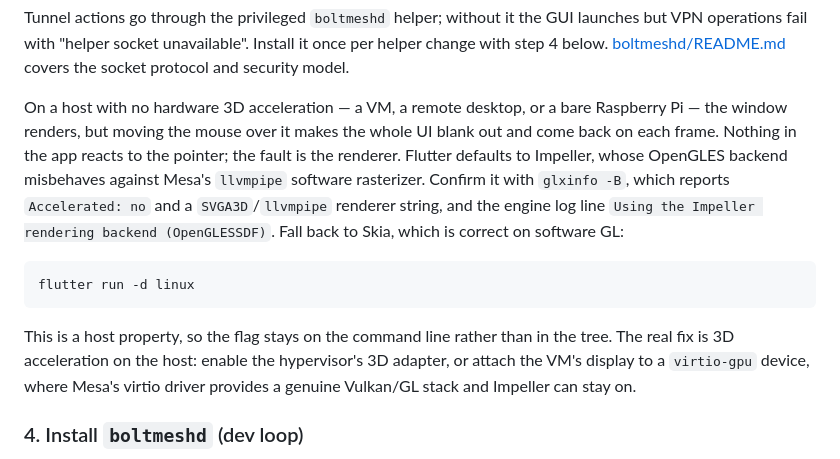
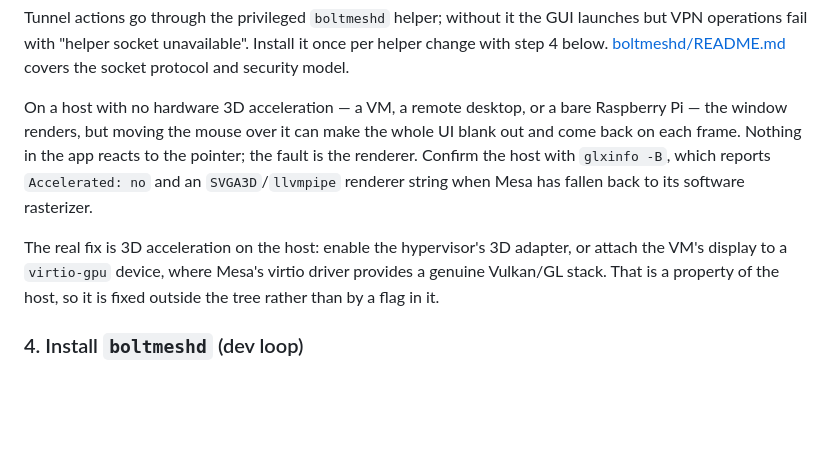
Before and after one commit to boltmesh-labs/client, a Markdown page: SETUP.md, the part around the change. GitHub-like rendering; blank space fills up the shorter version.

Commit message:
docs: drop the Skia fallback from the software-GL note
Impeller is gone, so the paragraph promised a flag that no longer exists:
"Fall back to Skia, which is correct on software GL" was followed by a bare
`flutter run -d linux`, which falls back to nothing. Keep the part that is
still true -- how to recognise a host on Mesa's software rasterizer, and that
3D acceleration is the actual fix -- and drop the remedy that isn't.

The Linux app end-to-end passes without the flag as well: all four tests,
sign-in through logout, against the live node.

````diff
--- a/SETUP.md
+++ b/SETUP.md
@@ -291,22 +291,16 @@ Install it once per helper change with step 4 below.
 security model.
 
 On a host with no hardware 3D acceleration — a VM, a remote desktop, or a bare
-Raspberry Pi — the window renders, but moving the mouse over it makes the whole
-UI blank out and come back on each frame. Nothing in the app reacts to the
-pointer; the fault is the renderer. Flutter defaults to Impeller, whose OpenGLES
-backend misbehaves against Mesa's `llvmpipe` software rasterizer. Confirm it with
-`glxinfo -B`, which reports `Accelerated: no` and a `SVGA3D`/`llvmpipe` renderer
-string, and the engine log line `Using the Impeller rendering backend
-(OpenGLESSDF)`. Fall back to Skia, which is correct on software GL:
+Raspberry Pi — the window renders, but moving the mouse over it can make the
+whole UI blank out and come back on each frame. Nothing in the app reacts to the
+pointer; the fault is the renderer. Confirm the host with `glxinfo -B`, which
+reports `Accelerated: no` and an `SVGA3D`/`llvmpipe` renderer string when Mesa
+has fallen back to its software rasterizer.
 
-```bash
-flutter run -d linux
-```
-
-This is a host property, so the flag stays on the command line rather than in the
-tree. The real fix is 3D acceleration on the host: enable the hypervisor's 3D
-adapter, or attach the VM's display to a `virtio-gpu` device, where Mesa's virtio
-driver provides a genuine Vulkan/GL stack and Impeller can stay on.
+The real fix is 3D acceleration on the host: enable the hypervisor's 3D
+adapter, or attach the VM's display to a `virtio-gpu` device, where Mesa's
+virtio driver provides a genuine Vulkan/GL stack. That is a property of the
+host, so it is fixed outside the tree rather than by a flag in it.
 
 ### 4. Install `boltmeshd` (dev loop)
 
````
